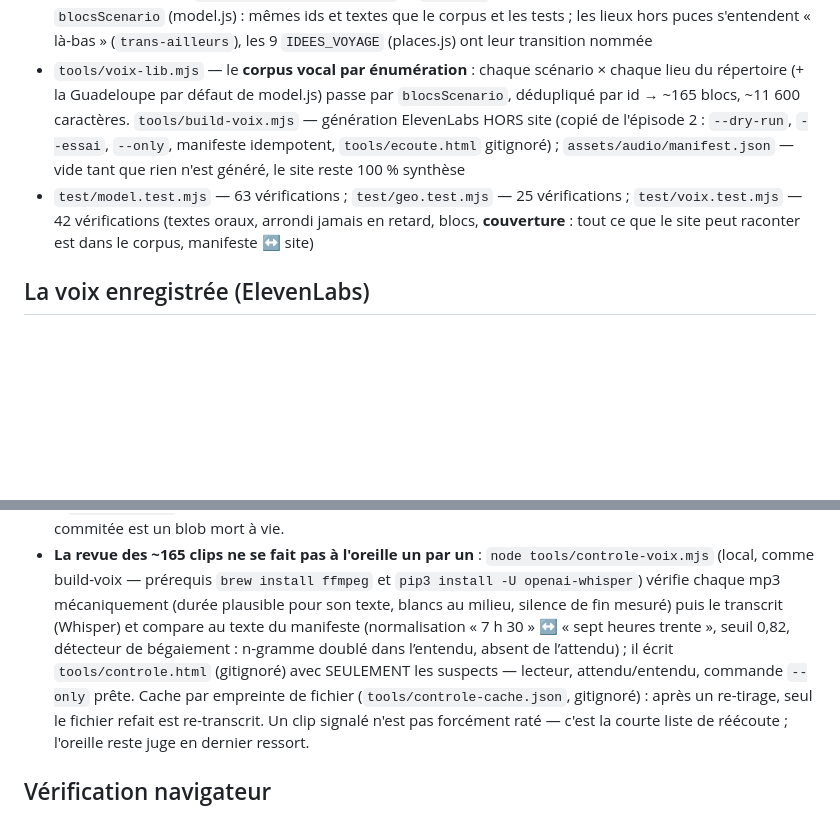
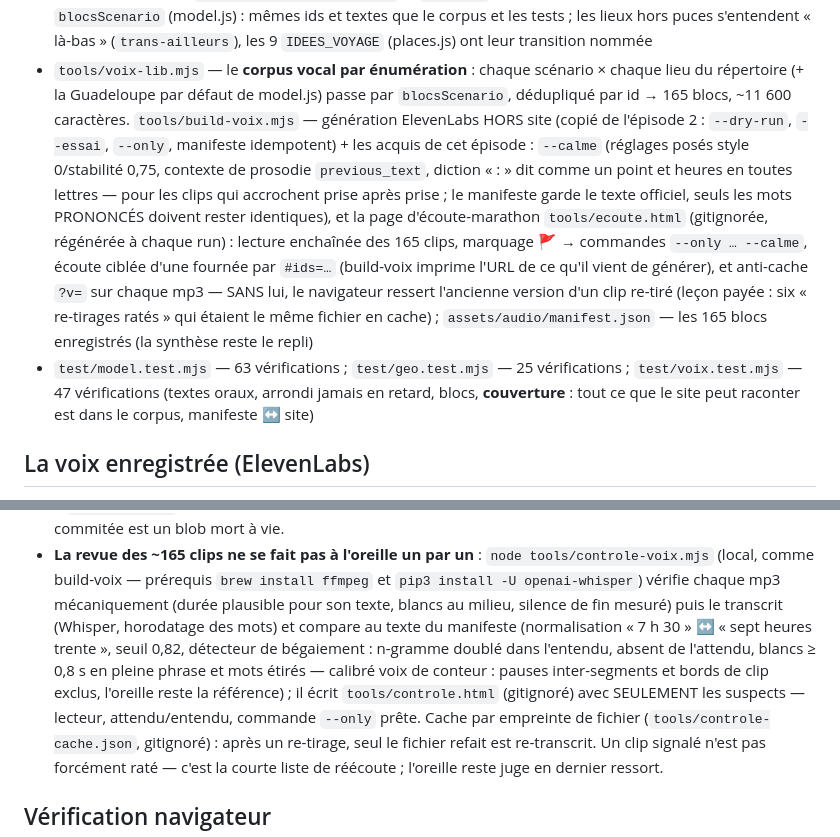
Before and after one commit to davidb-prog/la-terre-tourne, a Markdown page: CLAUDE.md, 2 parts joined by grey strips. Rendered like a GitHub page; blank space fills up the shorter version.

Commit message:
docs: la voix enregistrée est en place — leçons et compteurs à jour
CLAUDE.md et README reflètent l'état final : 165 blocs enregistrés
(la synthèse reste le repli), 47 vérifications voix, le mode --calme et
ses trois leviers (réglages posés, contexte de prosodie, diction : «: »
dit comme un point, heures en toutes lettres), la page d'écoute-marathon
avec écoute ciblée #ids et anti-cache (leçon payée : un clip re-tiré se
réécoutait en version cache), et le contrôle calibré voix de conteur
(horodatage des mots, bégaiement, blancs en pleine phrase — l'oreille
reste la référence).

Co-Authored-By: Claude Fable 5 <noreply@anthropic.com>
Claude-Session: https://claude.ai/code/session_01M9YSZ6tb2CUidVQaqoLayS

```diff
--- a/CLAUDE.md
+++ b/CLAUDE.md
@@ -146,12 +146,20 @@ niveau d'exigence : <https://github.com/davidb-prog/eclipse-explorer>. L'épisod
   leur transition nommée
 - `tools/voix-lib.mjs` — le **corpus vocal par énumération** : chaque scénario × chaque lieu
   du répertoire (+ la Guadeloupe par défaut de model.js) passe par `blocsScenario`, dédupliqué
-  par id → ~165 blocs, ~11 600 caractères. `tools/build-voix.mjs` — génération ElevenLabs
-  HORS site (copié de l'épisode 2 : `--dry-run`, `--essai`, `--only`, manifeste idempotent,
-  `tools/ecoute.html` gitignoré) ; `assets/audio/manifest.json` — vide tant que rien n'est
-  généré, le site reste 100 % synthèse
+  par id → 165 blocs, ~11 600 caractères. `tools/build-voix.mjs` — génération ElevenLabs
+  HORS site (copié de l'épisode 2 : `--dry-run`, `--essai`, `--only`, manifeste idempotent) +
+  les acquis de cet épisode : `--calme` (réglages posés style 0/stabilité 0,75, contexte de
+  prosodie `previous_text`, diction « : » dit comme un point et heures en toutes lettres —
+  pour les clips qui accrochent prise après prise ; le manifeste garde le texte officiel,
+  seuls les mots PRONONCÉS doivent rester identiques), et la page d'écoute-marathon
+  `tools/ecoute.html` (gitignorée, régénérée à chaque run) : lecture enchaînée des 165 clips,
+  marquage 🚩 → commandes `--only … --calme`, écoute ciblée d'une fournée par `#ids=…`
+  (build-voix imprime l'URL de ce qu'il vient de générer), et anti-cache `?v=` sur chaque
+  mp3 — SANS lui, le navigateur ressert l'ancienne version d'un clip re-tiré (leçon payée :
+  six « re-tirages ratés » qui étaient le même fichier en cache) ;
+  `assets/audio/manifest.json` — les 165 blocs enregistrés (la synthèse reste le repli)
 - `test/model.test.mjs` — 63 vérifications ; `test/geo.test.mjs` — 25 vérifications ;
-  `test/voix.test.mjs` — 42 vérifications (textes oraux, arrondi jamais en retard, blocs,
+  `test/voix.test.mjs` — 47 vérifications (textes oraux, arrondi jamais en retard, blocs,
   **couverture** : tout ce que le site peut raconter est dans le corpus, manifeste ↔ site)
 
 ## La voix enregistrée (ElevenLabs)
@@ -181,9 +189,11 @@ guide de la famille est `ou-va-le-soleil/docs/voix-conteur.md` ; règles dures :
 - **La revue des ~165 clips ne se fait pas à l'oreille un par un** :
   `node tools/controle-voix.mjs` (local, comme build-voix — prérequis `brew install ffmpeg`
   et `pip3 install -U openai-whisper`) vérifie chaque mp3 mécaniquement (durée plausible
-  pour son texte, blancs au milieu, silence de fin mesuré) puis le transcrit (Whisper) et
-  compare au texte du manifeste (normalisation « 7 h 30 » ↔ « sept heures trente », seuil
-  0,82, détecteur de bégaiement : n-gramme doublé dans l’entendu, absent de l’attendu) ; il écrit `tools/controle.html` (gitignoré) avec SEULEMENT les suspects — lecteur,
+  pour son texte, blancs au milieu, silence de fin mesuré) puis le transcrit (Whisper,
+  horodatage des mots) et compare au texte du manifeste (normalisation « 7 h 30 » ↔ « sept
+  heures trente », seuil 0,82, détecteur de bégaiement : n-gramme doublé dans l'entendu,
+  absent de l'attendu, blancs ≥ 0,8 s en pleine phrase et mots étirés — calibré voix de
+  conteur : pauses inter-segments et bords de clip exclus, l'oreille reste la référence) ; il écrit `tools/controle.html` (gitignoré) avec SEULEMENT les suspects — lecteur,
   attendu/entendu, commande `--only` prête. Cache par empreinte de fichier
   (`tools/controle-cache.json`, gitignoré) : après un re-tirage, seul le fichier refait est
   re-transcrit. Un clip signalé n'est pas forcément raté — c'est la courte liste de
```
Also changed, not shown: README.md (+6 -4 lines).
